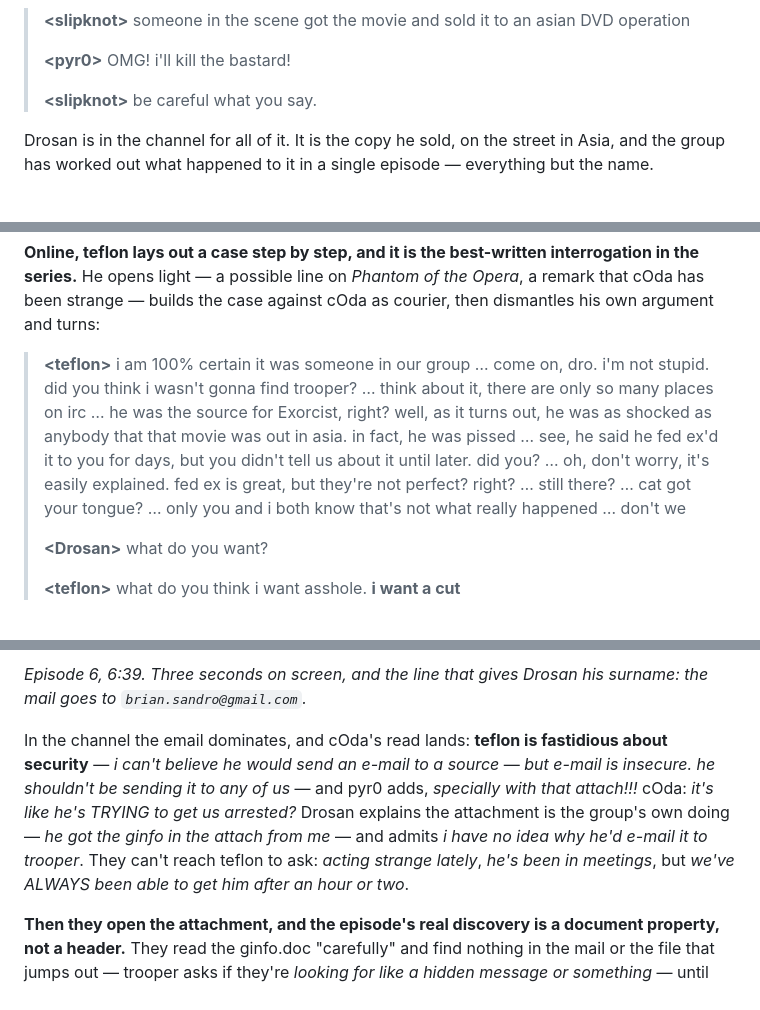
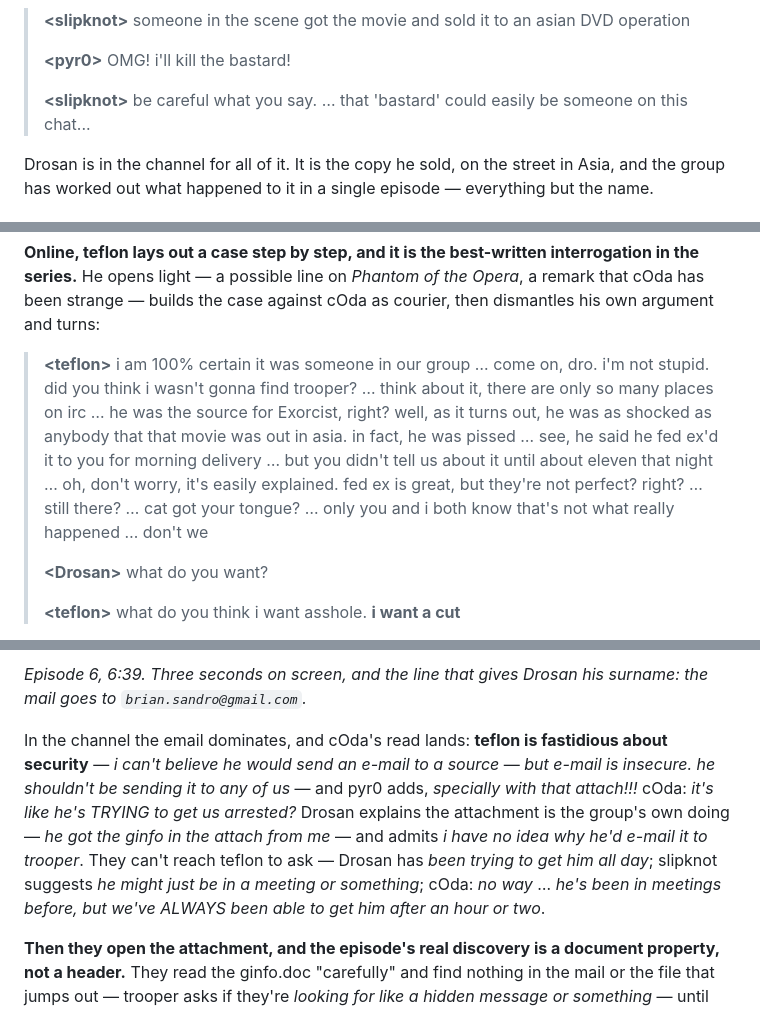
Before and after one commit to skybohannon/thescene, a Markdown page: The-Scene-S01-Episode-Synopses.md, 3 parts joined by grey strips. Drawn GitHub-style.

```diff
--- a/The-Scene-S01-Episode-Synopses.md
+++ b/The-Scene-S01-Episode-Synopses.md
@@ -215,7 +215,7 @@ By the end slipknot has traced it, and clears trooper doing it. D-Pix didn't get
 >
 > **&lt;pyr0&gt;** OMG! i'll kill the bastard!
 >
-> **&lt;slipknot&gt;** be careful what you say.
+> **&lt;slipknot&gt;** be careful what you say. … that 'bastard' could easily be someone on this chat...
 
 Drosan is in the channel for all of it. It is the copy he sold, on the street in Asia, and the group has worked out what happened to it in a single episode — everything but the name.
 
@@ -247,7 +247,7 @@ The AIM window running in parallel is Melissa's, and it is entirely tender and e
 
 **Online, teflon lays out a case step by step, and it is the best-written interrogation in the series.** He opens light — a possible line on *Phantom of the Opera*, a remark that cOda has been strange — builds the case against cOda as courier, then dismantles his own argument and turns:
 
-> **&lt;teflon&gt;** i am 100% certain it was someone in our group … come on, dro. i'm not stupid. did you think i wasn't gonna find trooper? … think about it, there are only so many places on irc … he was the source for Exorcist, right? well, as it turns out, he was as shocked as anybody that that movie was out in asia. in fact, he was pissed … see, he said he fed ex'd it to you for days, but you didn't tell us about it until later. did you? … oh, don't worry, it's easily explained. fed ex is great, but they're not perfect? right? … still there? … cat got your tongue? … only you and i both know that's not what really happened … don't we
+> **&lt;teflon&gt;** i am 100% certain it was someone in our group … come on, dro. i'm not stupid. did you think i wasn't gonna find trooper? … think about it, there are only so many places on irc … he was the source for Exorcist, right? well, as it turns out, he was as shocked as anybody that that movie was out in asia. in fact, he was pissed … see, he said he fed ex'd it to you for morning delivery … but you didn't tell us about it until about eleven that night … oh, don't worry, it's easily explained. fed ex is great, but they're not perfect? right? … still there? … cat got your tongue? … only you and i both know that's not what really happened … don't we
 >
 > **&lt;Drosan&gt;** what do you want?
 >
@@ -357,7 +357,7 @@ The second is what the group does with it. trooper forwards it — **"Fwd: acces
 *Episode 6, 6:39. Three seconds on screen, and the line that gives Drosan his
 surname: the mail goes to `brian.sandro@gmail.com`.*
 
-In the channel the email dominates, and cOda's read lands: **teflon is fastidious about security** — *i can't believe he would send an e-mail to a source* — *but e-mail is insecure. he shouldn't be sending it to any of us* — and pyr0 adds, *specially with that attach!!!* cOda: *it's like he's TRYING to get us arrested?* Drosan explains the attachment is the group's own doing — *he got the ginfo in the attach from me* — and admits *i have no idea why he'd e-mail it to trooper*. They can't reach teflon to ask: *acting strange lately*, *he's been in meetings*, but *we've ALWAYS been able to get him after an hour or two*.
+In the channel the email dominates, and cOda's read lands: **teflon is fastidious about security** — *i can't believe he would send an e-mail to a source* — *but e-mail is insecure. he shouldn't be sending it to any of us* — and pyr0 adds, *specially with that attach!!!* cOda: *it's like he's TRYING to get us arrested?* Drosan explains the attachment is the group's own doing — *he got the ginfo in the attach from me* — and admits *i have no idea why he'd e-mail it to trooper*. They can't reach teflon to ask — Drosan has *been trying to get him all day*; slipknot suggests *he might just be in a meeting or something*; cOda: *no way* … *he's been in meetings before, but we've ALWAYS been able to get him after an hour or two*.
 
 **Then they open the attachment, and the episode's real discovery is a document property, not a header.** They read the ginfo.doc "carefully" and find nothing in the mail or the file that jumps out — trooper asks if they're *looking for like a hidden message or something* — until someone checks its Properties:
 
```
Also changed, not shown: other parts of The-Scene-S01-Episode-Synopses.md (+10 -10 lines).
